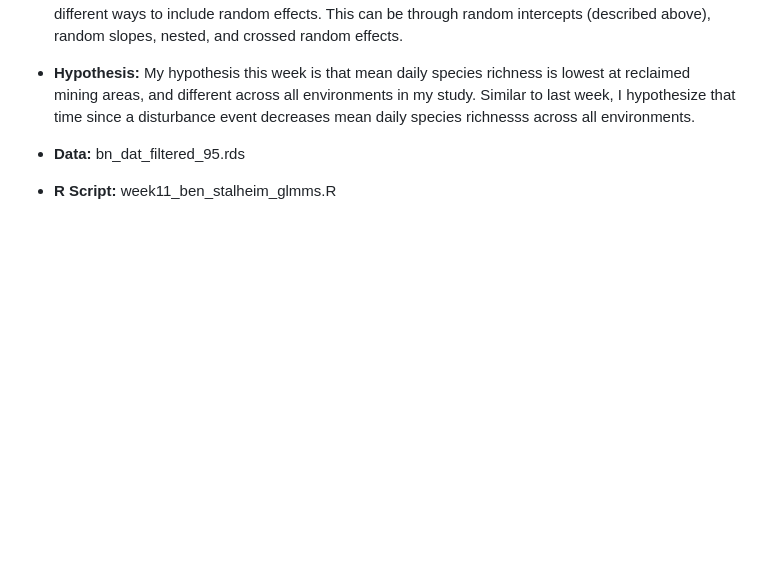
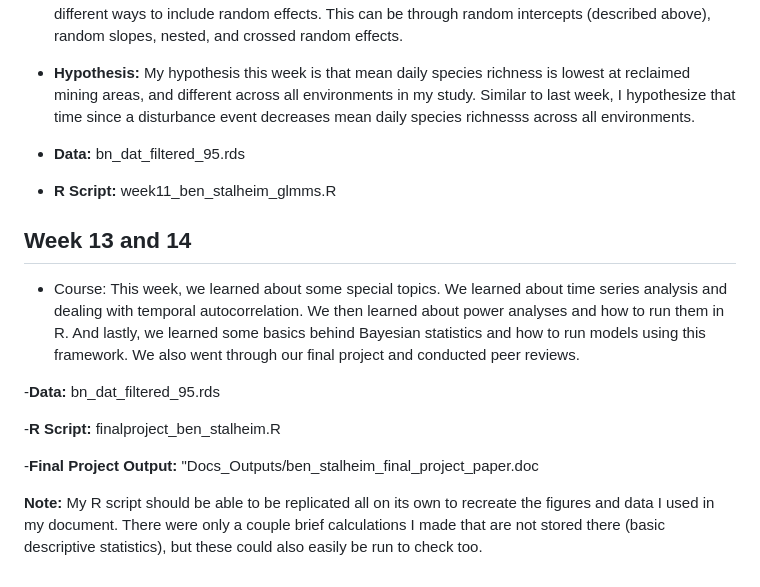
Before and after one commit to VTQuantMethodsEEB/Stalheim_Quant_BIO, a Markdown page: README.md, the part around the change. Drawn GitHub-style; blank space fills up the shorter version.

Commit message:
Final Project add to README

```diff
--- a/README.md
+++ b/README.md
@@ -64,3 +64,14 @@ We also learned about the different ways to include random effects. This can be
 - **Data:** bn_dat_filtered_95.rds
 
 - **R Script:** week11_ben_stalheim_glmms.R
+
+## Week 13 and 14
+- Course: This week, we learned about some special topics. We learned about time series analysis and dealing with temporal autocorrelation. We then learned about power analyses and how to run them in R. And lastly, we learned some basics behind Bayesian statistics and how to run models using this framework. We also went through our final project and conducted peer reviews.
+
+-**Data:** bn_dat_filtered_95.rds
+
+-**R Script:** finalproject_ben_stalheim.R
+
+-**Final Project Output:** "Docs_Outputs/ben_stalheim_final_project_paper.doc
+
+**Note:** My R script should be able to be replicated all on its own to recreate the figures and data I used in my document. There were only a couple brief calculations I made that are not stored there (basic descriptive statistics), but these could also easily be run to check too.
```
